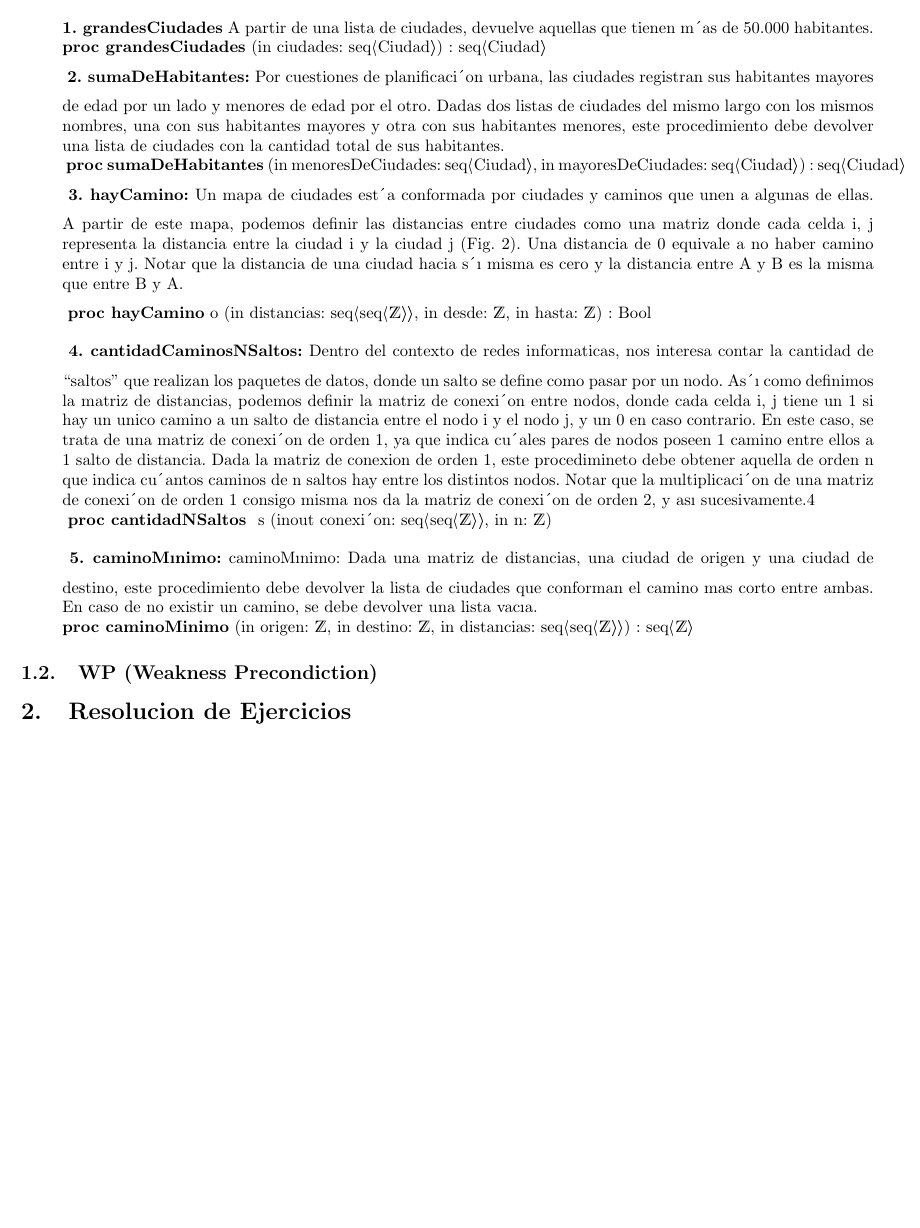
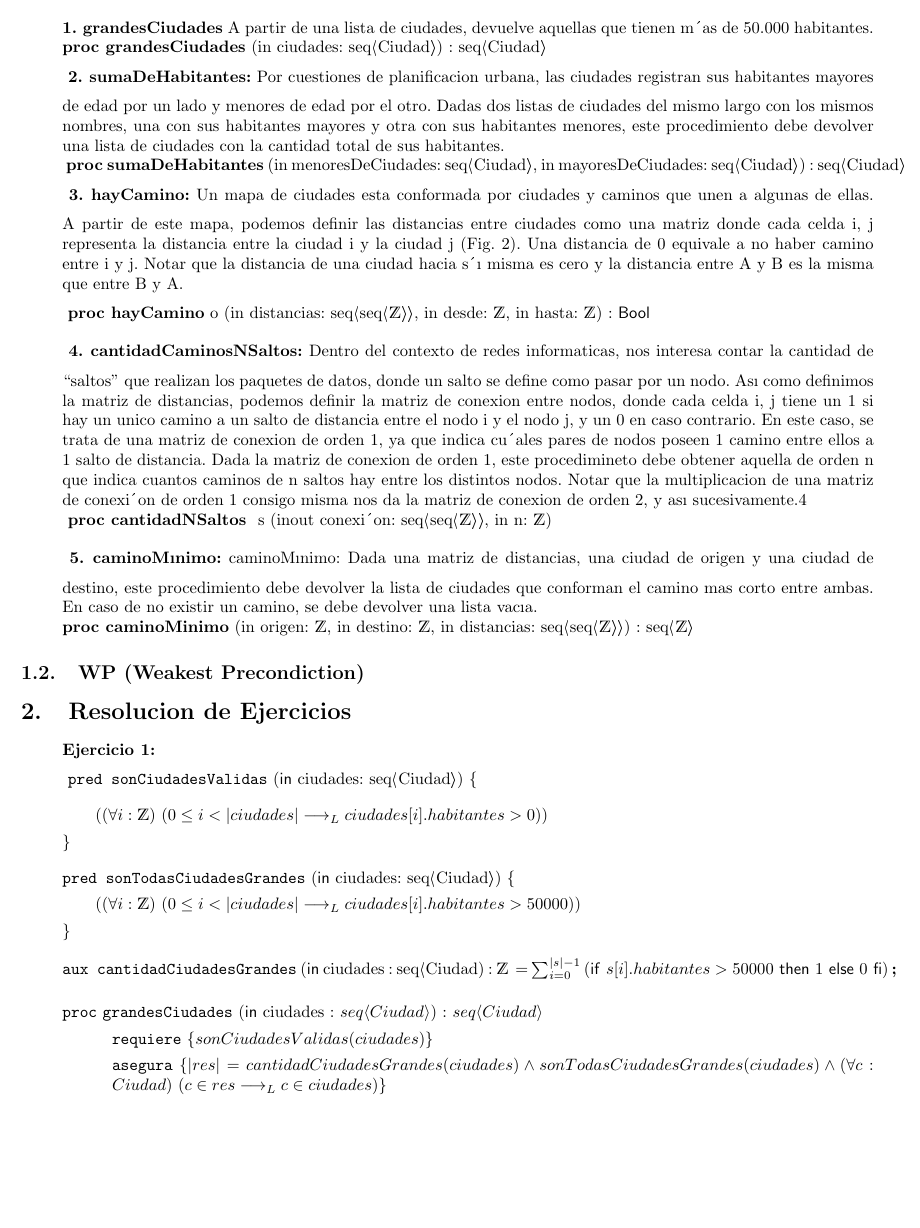
Before and after one commit to MartoNievas/TP-Algo-1-, a LaTeX document (TP- Algo 1.tex): part of page 2 of 2, cut so that both start at the same text, the shorter picture padded with empty space. The pictures show the PDF file TP- Algo 1.pdf that the author committed with the source.

Commit message:
ejercico 1 finalizado

```diff
--- a/TP- Algo 1.tex
+++ b/TP- Algo 1.tex
@@ -31,7 +31,7 @@
 \vspace{0.2cm}
 \\
 \vspace{0.2cm}
-\textbf{2. sumaDeHabitantes:} Por cuestiones de planificaci´on urbana, las ciudades registran sus habitantes mayores de edad
+\textbf{2. sumaDeHabitantes:} Por cuestiones de planificacion urbana, las ciudades registran sus habitantes mayores de edad
 por un lado y menores de edad por el otro. Dadas dos listas de ciudades del mismo largo con los mismos nombres, una
 con sus habitantes mayores y otra con sus habitantes menores, este procedimiento debe devolver una lista de ciudades
 con la cantidad total de sus habitantes.
@@ -40,26 +40,26 @@ con la cantidad total de sus habitantes.
 \textbf {proc sumaDeHabitantes} (in menoresDeCiudades: seq⟨Ciudad⟩, in mayoresDeCiudades: seq⟨Ciudad⟩) : seq⟨Ciudad⟩
 \\
 \vspace{0.2cm}
-\textbf{3. hayCamino:} Un mapa de ciudades est´a conformada por ciudades y caminos que unen a algunas de ellas. A partir de
+\textbf{3. hayCamino:} Un mapa de ciudades esta conformada por ciudades y caminos que unen a algunas de ellas. A partir de
 este mapa, podemos definir las distancias entre ciudades como una matriz donde cada celda i, j representa la distancia
 entre la ciudad i y la ciudad j (Fig. 2). Una distancia de 0 equivale a no haber camino entre i y j. Notar que la distancia
 de una ciudad hacia s´ı misma es cero y la distancia entre A y B es la misma que entre B y A.
 \vspace{0.2cm}
 \\
 \vspace{0.2cm}
-\textbf{proc hayCamino} o (in distancias: seq⟨seq⟨\ent⟩⟩, in desde: \ent, in hasta: \ent) : Bool
+\textbf{proc hayCamino} o (in distancias: seq⟨seq⟨\ent⟩⟩, in desde: \ent, in hasta: \ent) : \bool
 \vspace{0.2cm}
 \\
 \vspace{0.2cm}
 \textbf{4. cantidadCaminosNSaltos:} Dentro del contexto de redes informaticas, nos interesa contar la cantidad de “saltos”
 que realizan los paquetes de datos, donde un salto se define como pasar por un nodo.
-As´ı como definimos la matriz de distancias, podemos definir la matriz de conexi´on entre nodos, donde cada celda i, j
+Ası como definimos la matriz de distancias, podemos definir la matriz de conexion entre nodos, donde cada celda i, j
 tiene un 1 si hay un unico camino a un salto de distancia entre el nodo i y el nodo j, y un 0 en caso contrario. En este
-caso, se trata de una matriz de conexi´on de orden 1, ya que indica cu´ales pares de nodos poseen 1 camino entre ellos a
+caso, se trata de una matriz de conexion de orden 1, ya que indica cu´ales pares de nodos poseen 1 camino entre ellos a
 1 salto de distancia.
-Dada la matriz de conexion de orden 1, este procedimineto debe obtener aquella de orden n que indica cu´antos caminos
-de n saltos hay entre los distintos nodos. Notar que la multiplicaci´on de una matriz de conexi´on de orden 1 consigo
-misma nos da la matriz de conexi´on de orden 2, y ası sucesivamente.4
+Dada la matriz de conexion de orden 1, este procedimineto debe obtener aquella de orden n que indica cuantos caminos
+de n saltos hay entre los distintos nodos. Notar que la multiplicacion de una matriz de conexi´on de orden 1 consigo
+misma nos da la matriz de conexion de orden 2, y ası sucesivamente.4
 \\
 \vspace{0.2cm}
 \textbf{proc cantidadNSaltos } s (inout conexi´on: seq⟨seq⟨\ent⟩⟩, in n: \ent)
@@ -77,4 +77,7 @@ se debe devolver una lista vacıa.
 \section{Resolucion de Ejercicios}
 
 \begin{quote}
-	\pred{sonCiudadesValidas}{in ciudades: seq⟨Ciudad⟩}{
+	\textbf{Ejercicio 1:}
+	\vspace{0.2cm}
+	\\
+	\vspace*{0.2cm}
@@ -88,4 +92,12 @@ se debe devolver una lista vacıa.
 	}
 
 	\vspace{0.2cm}
+	\aux{cantidadCiudadesGrandes}{\In ciudades : seq⟨Ciudad}{\ent}{\sum_{i = 0}^{|s|-1}{( \IfThenElse{s[i].habitantes > 50000}{1}{0})}
+		}
+	\vspace*{0.2cm}
+	\begin{proc}{grandesCiudades}{\In ciudades : \TLista{Ciudad}}{\TLista{Ciudad}}
+		\requiere{sonCiudadesValidas(ciudades)}
+		\asegura{|res| = cantidadCiudadesGrandes(ciudades)  \land sonTodasCiudadesGrandes(ciudades) \land \paraTodo[unalinea]{c}{Ciudad}{c \in res \implicaLuego c \in ciudades}}
+	\end{proc}
+\end{quote}
 
```
Also changed, not shown: TP- Algo 1.pdf, TP- Algo 1.tex (10 more changed lines), 3 other files.
